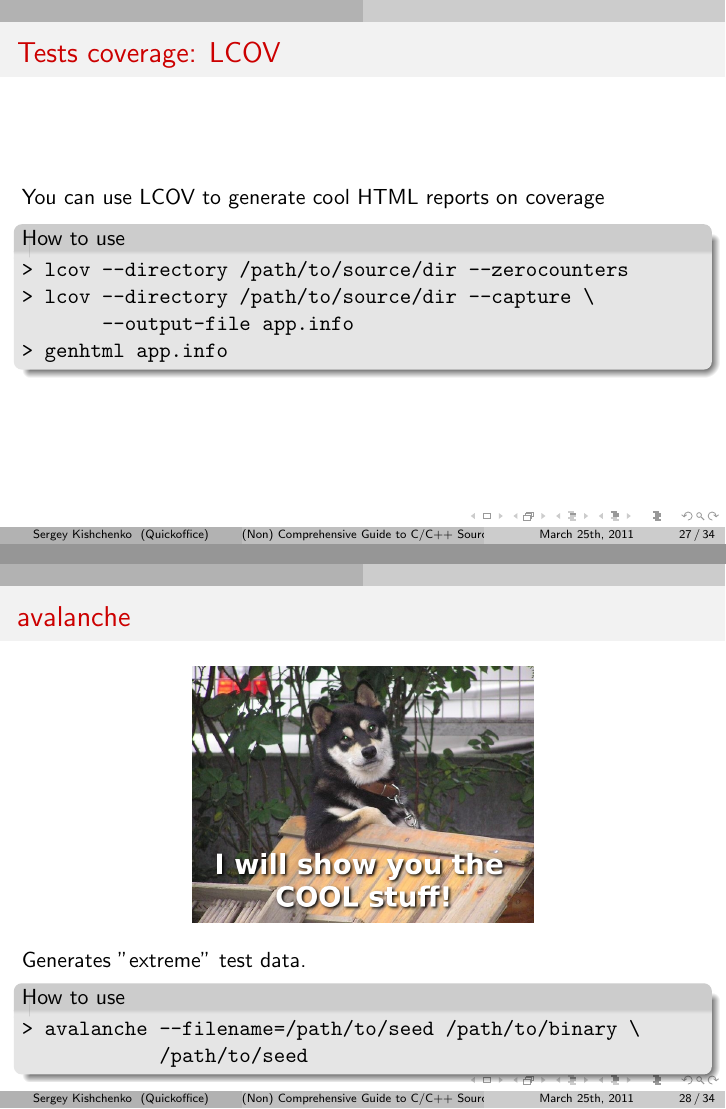
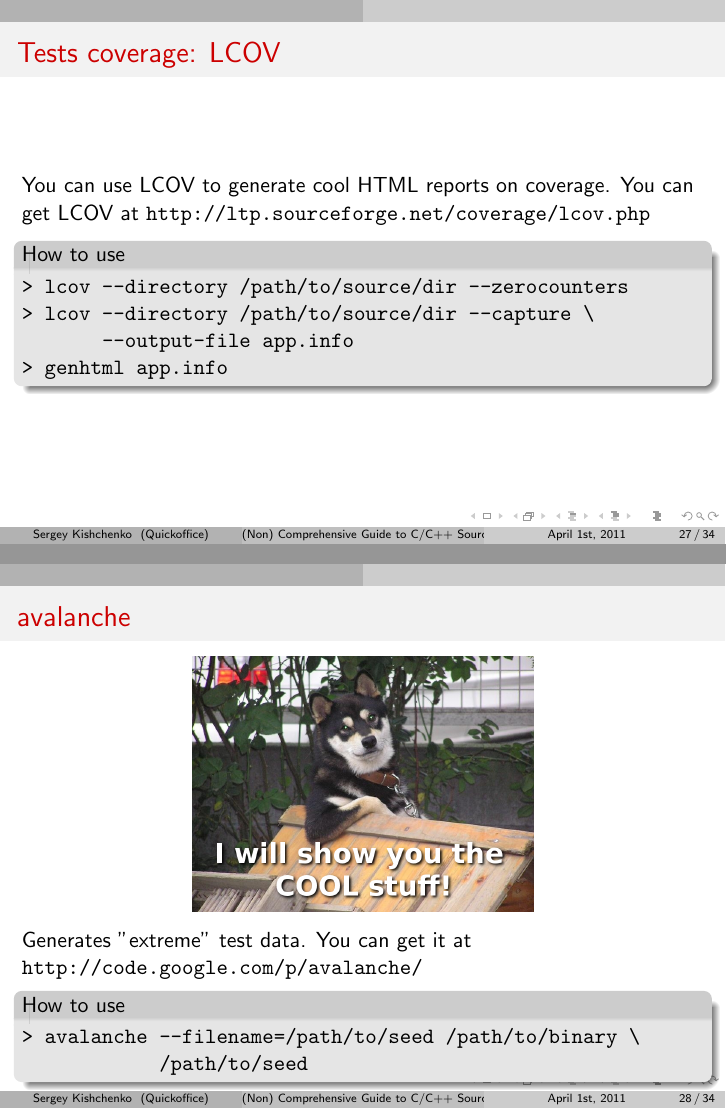
Before and after one commit to tilarids/code-quality-talk, LaTeX slides (slides.tex): pages 27 and 28 of 34, joined at a grey line. Compiled offline with pdfLaTeX.

Commit message:
Some urls were added

```diff
--- a/slides.tex
+++ b/slides.tex
@@ -94,7 +94,7 @@
 
 \title{(Non) Comprehensive Guide to C/C++ Source Code Quality}
 \author{Sergey Kishchenko}
-\date{March 25th, 2011}
+\date{April 1st, 2011}
 \usetheme{CambridgeUS}
 \usecolortheme{seagull}
 \institute{Quickoffice}
@@ -507,7 +509,7 @@ TOTAL                           3       3   100%
 
 \begin{frame}[fragile]
 \frametitle{Tests coverage: LCOV}
-You can use LCOV to generate cool HTML reports on coverage
+You can use LCOV to generate cool HTML reports on coverage. You can get LCOV at \url{http://ltp.sourceforge.net/coverage/lcov.php}
 \begin{exampleblock}{How to use}
 \begin{verbatim}
 > lcov --directory /path/to/source/dir --zerocounters
@@ -523,7 +525,7 @@ You can use LCOV to generate cool HTML reports on coverage
 \begin{center}
 \includegraphics[width=0.5\textwidth]{img/cool-dog}
 \end{center}
-Generates "extreme" test data.
+Generates "extreme" test data. You can get it at \url{http://code.google.com/p/avalanche/}
 \begin{exampleblock}{How to use}
 \begin{verbatim}
 > avalanche --filename=/path/to/seed /path/to/binary \
```
Also changed, not shown: slides.tex (6 more changed lines).
